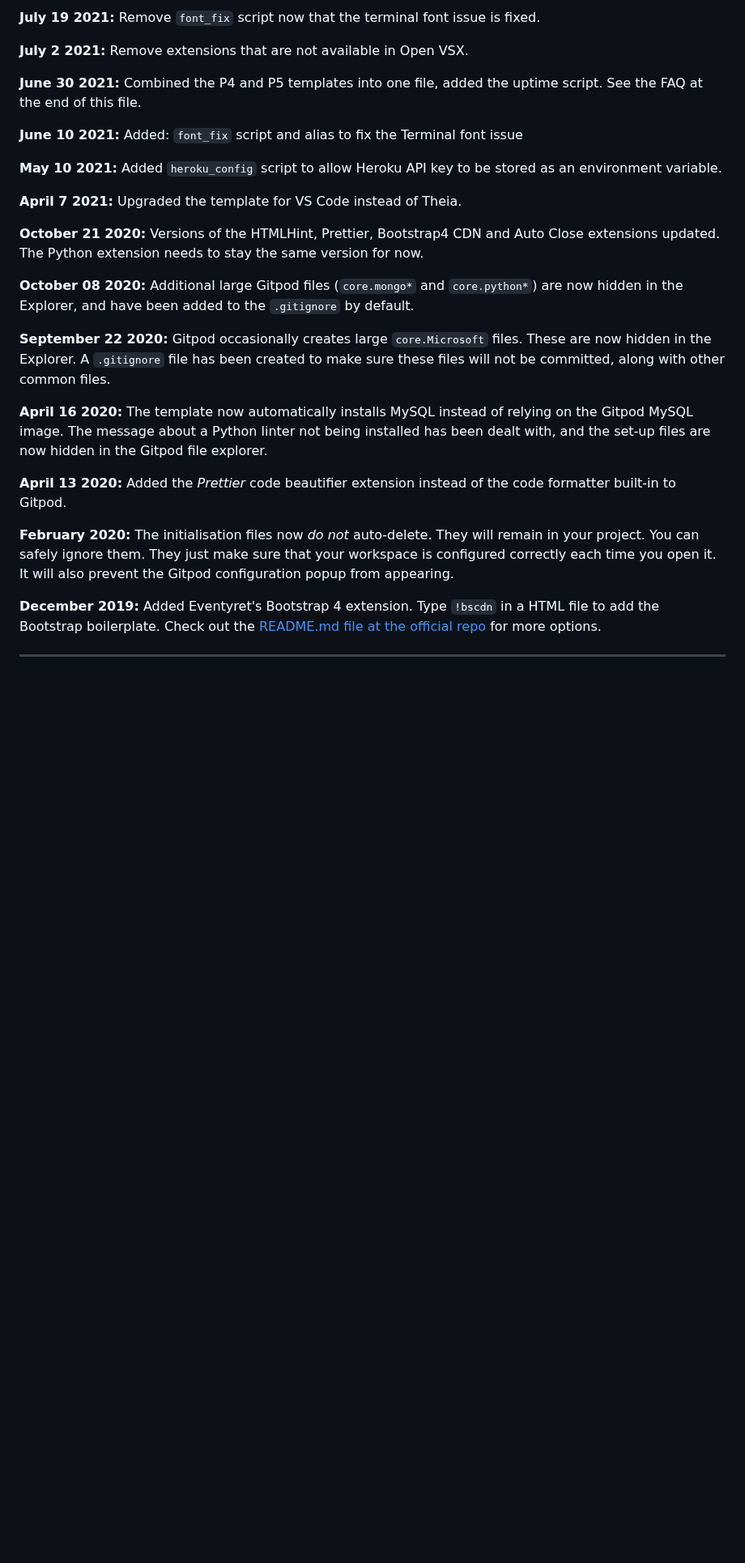
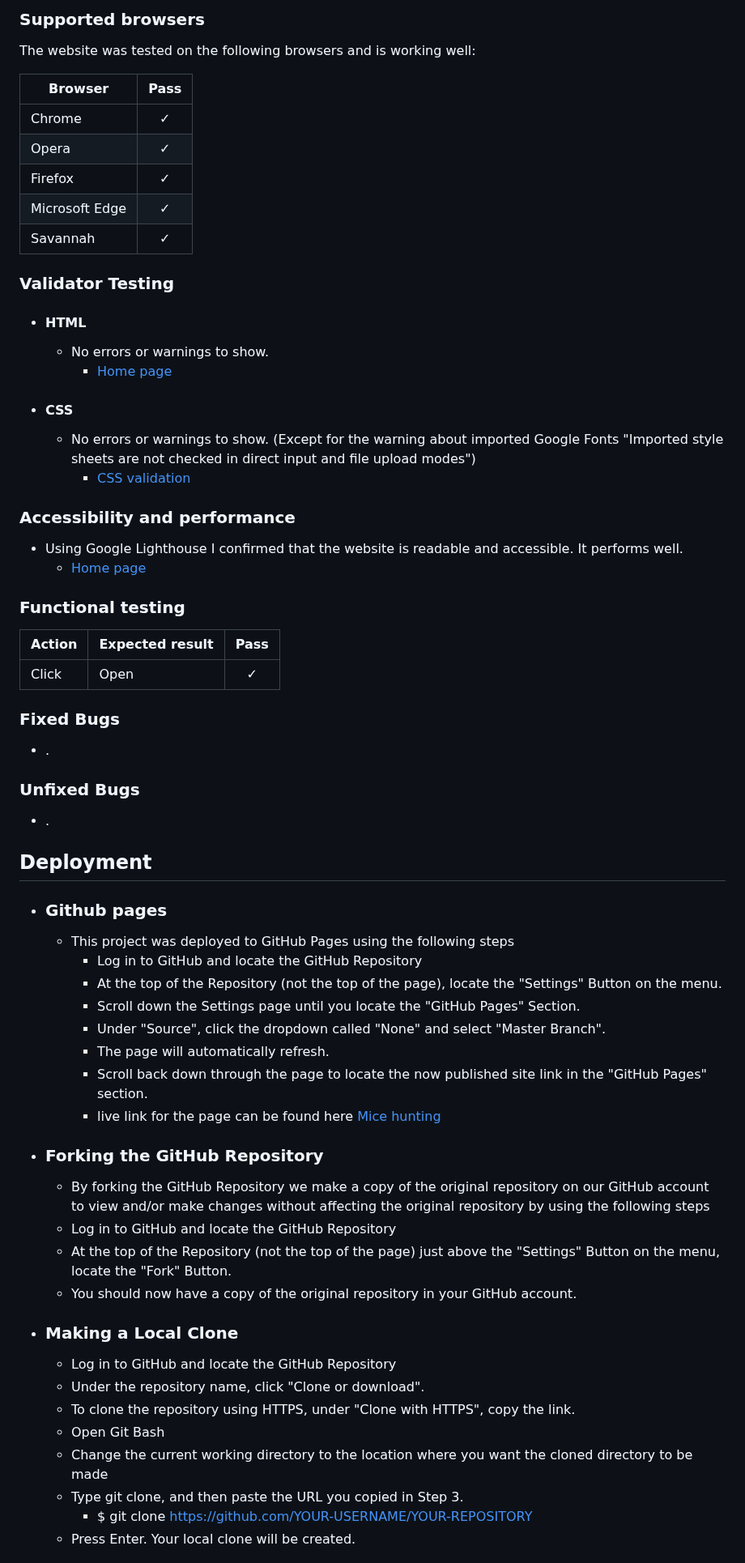
Before and after one commit to VL-ocean/cat-mouse-game, a Markdown page: README.md, the part around one of its changes. Shown at 81% size. Drawn GitHub-style; blank space fills up the shorter version.

Commit message:
Add structure to Readme

```diff
--- a/README.md
+++ b/README.md
@@ -67,29 +82,67 @@ We continually tweak and adjust this template to help give you the best experien
 
-**July 19 2021:** Remove `font_fix` script now that the terminal font issue is fixed.
+### Supported browsers
+The website was tested on the following browsers and is working well:
 
-**July 2 2021:** Remove extensions that are not available in Open VSX.
+Browser | Pass
+--- | :---:
+Chrome | &check;
+Opera | &check;
+Firefox | &check;
+Microsoft Edge | &check;
+Savannah | &check;
 
-**June 30 2021:** Combined the P4 and P5 templates into one file, added the uptime script. See the FAQ at the end of this file.
 
-**June 10 2021:** Added: `font_fix` script and alias to fix the Terminal font issue
+### Validator Testing
+- #### HTML
+  - No errors or warnings to show.
+    - [Home page](./README-images)
+- #### CSS
+  - No errors or warnings to show. (Except for the warning about imported Google Fonts "Imported style sheets are not checked in direct input and file upload modes")
+    - [CSS validation](./README-images)
 
-**May 10 2021:** Added `heroku_config` script to allow Heroku API key to be stored as an environment variable.
+### Accessibility and performance
+  - Using Google Lighthouse I confirmed that the website is readable and accessible. It performs well.
+    - [Home page](./README-images)
 
-**April 7 2021:** Upgraded the template for VS Code instead of Theia.
+### Functional testing
 
-**October 21 2020:** Versions of the HTMLHint, Prettier, Bootstrap4 CDN and Auto Close extensions updated. The Python extension needs to stay the same version for now.
+Action |  Expected result | Pass
+--- | --- | :---:
+Click | Open | &check;
 
-**October 08 2020:** Additional large Gitpod files (`core.mongo*` and `core.python*`) are now hidden in the Explorer, and have been added to the `.gitignore` by default.
+### Fixed Bugs
 
-**September 22 2020:** Gitpod occasionally creates large `core.Microsoft` files. These are now hidden in the Explorer. A `.gitignore` file has been created to make sure these files will not be committed, along with other common files.
+- .
 
-**April 16 2020:** The template now automatically installs MySQL instead of relying on the Gitpod MySQL image. The message about a Python linter not being installed has been dealt with, and the set-up files are now hidden in the Gitpod file explorer.
+### Unfixed Bugs
 
-**April 13 2020:** Added the _Prettier_ code beautifier extension instead of the code formatter built-in to Gitpod.
+- .
 
-**February 2020:** The initialisation files now _do not_ auto-delete. They will remain in your project. You can safely ignore them. They just make sure that your workspace is configured correctly each time you open it. It will also prevent the Gitpod configuration popup from appearing.
 
-**December 2019:** Added Eventyret's Bootstrap 4 extension. Type `!bscdn` in a HTML file to add the Bootstrap boilerplate. Check out the <a href="https://github.com/Eventyret/vscode-bcdn" target="_blank">README.md file at the official repo</a> for more options.
+## Deployment
+- ### Github pages
+    - This project was deployed to GitHub Pages using the following steps
+      - Log in to GitHub and locate the GitHub Repository
+      - At the top of the Repository (not the top of the page), locate the "Settings" Button on
+        the menu.
+      - Scroll down the Settings page until you locate the "GitHub Pages" Section.
+      - Under "Source", click the dropdown called "None" and select "Master Branch".
+      - The page will automatically refresh.
+      - Scroll back down through the page to locate the now published site link in the "GitHub Pages" section.
+      - live link for the page can be found here [Mice hunting](https://vl-ocean.github.io/)
+- ### Forking the GitHub Repository
+    - By forking the GitHub Repository we make a copy of the original repository on our GitHub account to view and/or make changes without affecting the original repository by using the following steps
+     - Log in to GitHub and locate the GitHub Repository
+     - At the top of the Repository (not the top of the page) just above the "Settings" Button on the menu, locate the "Fork" Button.
+     - You should now have a copy of the original repository in your GitHub account.
+- ### Making a Local Clone
+   - Log in to GitHub and locate the GitHub Repository
+   - Under the repository name, click "Clone or download".
+   -  To clone the repository using HTTPS, under "Clone with HTTPS", copy the link.
+   - Open Git Bash
+   - Change the current working directory to the location where you want the cloned directory to be made
+   - Type git clone, and then paste the URL you copied in Step 3.
+      - $ git clone https://github.com/YOUR-USERNAME/YOUR-REPOSITORY
+   - Press Enter. Your local clone will be created.
 
-------
 
```
Also changed, not shown: other parts of README.md (+72 -71 lines).
